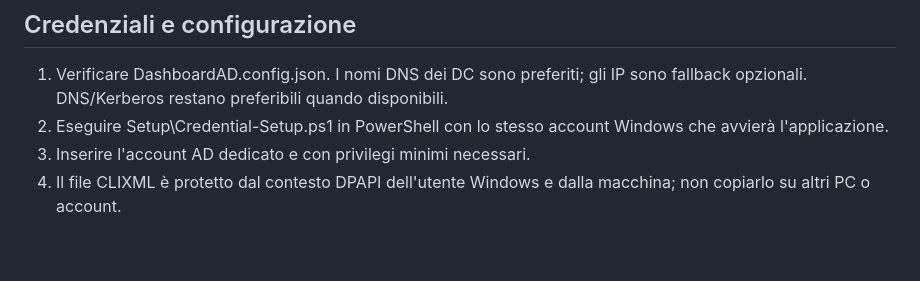
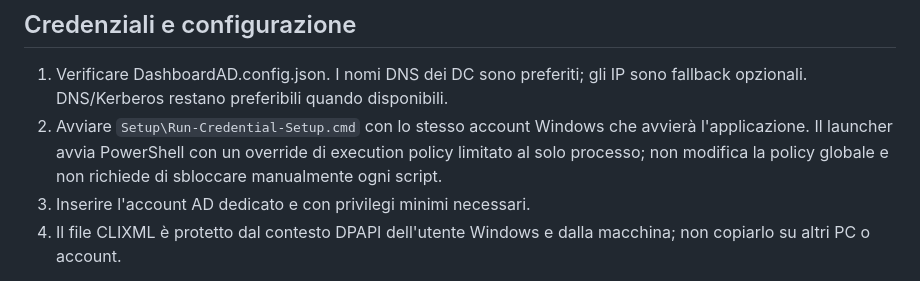
Before and after one commit to MattiaAr/ScriptAssyst, a Markdown page: v1.0/README.md, the part around the change. Rendered like a GitHub page; blank space fills up the shorter version.

Commit message:
Document process-scoped credential setup launcher

```diff
--- a/v1.0/README.md
+++ b/v1.0/README.md
@@ -44,7 +44,7 @@ Copiare l'intera cartella artifacts\DashboardAD-win-x64 sul PC di destinazione,
 ## Credenziali e configurazione
 
 1. Verificare DashboardAD.config.json. I nomi DNS dei DC sono preferiti; gli IP sono fallback opzionali. DNS/Kerberos restano preferibili quando disponibili.
-2. Eseguire Setup\Credential-Setup.ps1 in PowerShell con lo stesso account Windows che avvierà l'applicazione.
+2. Avviare `Setup\Run-Credential-Setup.cmd` con lo stesso account Windows che avvierà l'applicazione. Il launcher avvia PowerShell con un override di execution policy limitato al solo processo; non modifica la policy globale e non richiede di sbloccare manualmente ogni script.
 3. Inserire l'account AD dedicato e con privilegi minimi necessari.
 4. Il file CLIXML è protetto dal contesto DPAPI dell'utente Windows e dalla macchina; non copiarlo su altri PC o account.
 
```
